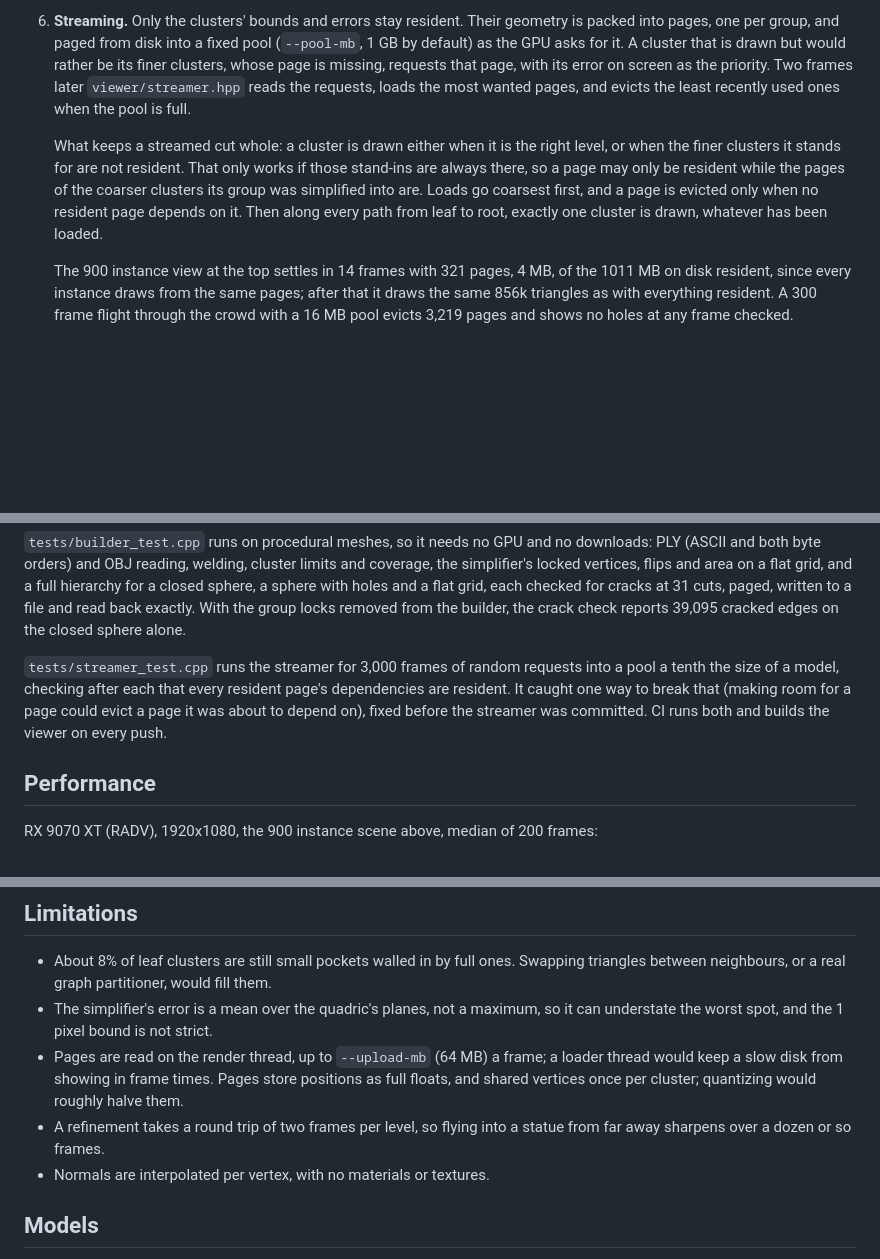
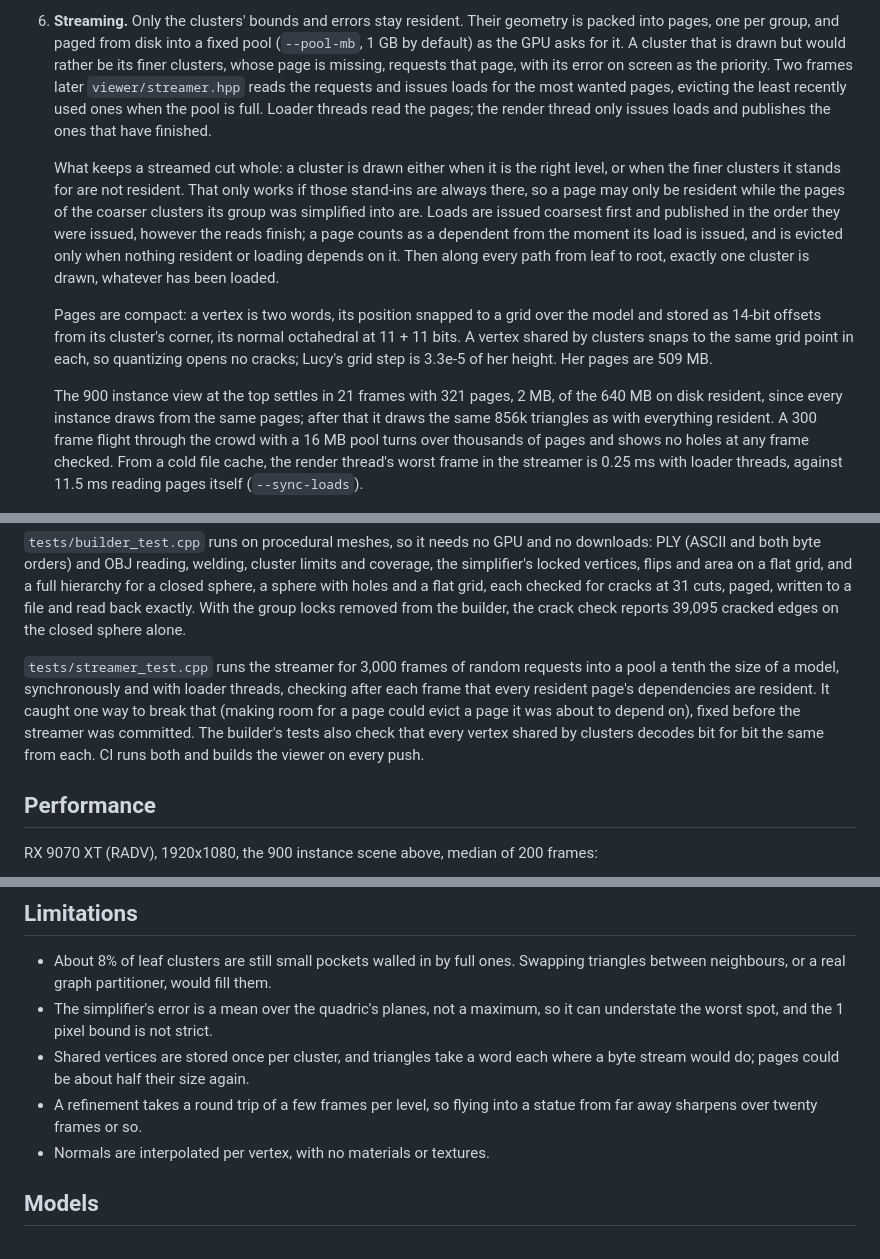
Before and after one commit to apollo-2006/colossus, a Markdown page: README.md, 3 parts joined by grey strips. GitHub-like rendering; blank space fills up the shorter version.

Commit message:
docs: describe quantized pages and the loader threads
The streaming section now covers the two-word vertices and why they open
no cracks, publishing in issue order, and the render thread's worst
frame from a cold cache with and without loader threads. Sizes and the
settling time are measured again; the limitations no longer list what
this stage did.

```diff
--- a/README.md
+++ b/README.md
@@ -92,22 +92,32 @@ triangles reach the screen.
    (`--pool-mb`, 1 GB by default) as the GPU asks for it. A cluster that is drawn but
    would rather be its finer clusters, whose page is missing, requests that page,
    with its error on screen as the priority. Two frames later `viewer/streamer.hpp`
-   reads the requests, loads the most wanted pages, and evicts the least recently
-   used ones when the pool is full.
+   reads the requests and issues loads for the most wanted pages, evicting the least
+   recently used ones when the pool is full. Loader threads read the pages; the render
+   thread only issues loads and publishes the ones that have finished.
 
    What keeps a streamed cut whole: a cluster is drawn either when it is the right
    level, or when the finer clusters it stands for are not resident. That only works
    if those stand-ins are always there, so a page may only be resident while the
-   pages of the coarser clusters its group was simplified into are. Loads go coarsest
-   first, and a page is evicted only when no resident page depends on it. Then along
-   every path from leaf to root, exactly one cluster is drawn, whatever has been
-   loaded.
+   pages of the coarser clusters its group was simplified into are. Loads are issued
+   coarsest first and published in the order they were issued, however the reads
+   finish; a page counts as a dependent from the moment its load is issued, and is
+   evicted only when nothing resident or loading depends on it. Then along every path
+   from leaf to root, exactly one cluster is drawn, whatever has been loaded.
 
-   The 900 instance view at the top settles in 14 frames with 321 pages, 4 MB, of
-   the 1011 MB on disk resident, since every instance draws from the same pages; after
+   Pages are compact: a vertex is two words, its position snapped to a grid over the
+   model and stored as 14-bit offsets from its cluster's corner, its normal
+   octahedral at 11 + 11 bits. A vertex shared by clusters snaps to the same grid
+   point in each, so quantizing opens no cracks; Lucy's grid step is 3.3e-5 of her
+   height. Her pages are 509 MB.
+
+   The 900 instance view at the top settles in 21 frames with 321 pages, 2 MB, of
+   the 640 MB on disk resident, since every instance draws from the same pages; after
    that it draws the same 856k triangles as with everything resident. A 300 frame
-   flight through the crowd with a 16 MB pool evicts 3,219 pages and shows no holes at
-   any frame checked.
+   flight through the crowd with a 16 MB pool turns over thousands of pages and shows
+   no holes at any frame checked. From a cold file cache, the render thread's worst
+   frame in the streamer is 0.25 ms with loader threads, against 11.5 ms reading pages
+   itself (`--sync-loads`).
 
 ![Lucy, each cluster in its own color](docs/clusters.png)
 
@@ -186,10 +196,12 @@ locks removed from the builder, the crack check reports 39,095 cracked edges on
 closed sphere alone.
 
 `tests/streamer_test.cpp` runs the streamer for 3,000 frames of random requests into a
-pool a tenth the size of a model, checking after each that every resident page's
-dependencies are resident. It caught one way to break that (making room for a page
-could evict a page it was about to depend on), fixed before the streamer was
-committed. CI runs both and builds the viewer on every push.
+pool a tenth the size of a model, synchronously and with loader threads, checking
+after each frame that every resident page's dependencies are resident. It caught one
+way to break that (making room for a page could evict a page it was about to depend
+on), fixed before the streamer was committed. The builder's tests also check that
+every vertex shared by clusters decodes bit for bit the same from each. CI runs both
+and builds the viewer on every push.
 
 ## Performance
 
@@ -216,12 +228,10 @@ a frame from 1.37 ms to 0.47 ms; the commit messages have each step's numbers.
   triangles between neighbours, or a real graph partitioner, would fill them.
 * The simplifier's error is a mean over the quadric's planes, not a maximum, so it can
   understate the worst spot, and the 1 pixel bound is not strict.
-* Pages are read on the render thread, up to `--upload-mb` (64 MB) a frame; a
-  loader thread would keep a slow disk from showing in frame times. Pages store
-  positions as full floats, and shared vertices once per cluster; quantizing would
-  roughly halve them.
-* A refinement takes a round trip of two frames per level, so flying into a statue
-  from far away sharpens over a dozen or so frames.
+* Shared vertices are stored once per cluster, and triangles take a word each where
+  a byte stream would do; pages could be about half their size again.
+* A refinement takes a round trip of a few frames per level, so flying into a statue
+  from far away sharpens over twenty frames or so.
 * Normals are interpolated per vertex, with no materials or textures.
 
 ## Models
```
Also changed, not shown: other parts of README.md (+1 -1 lines).
